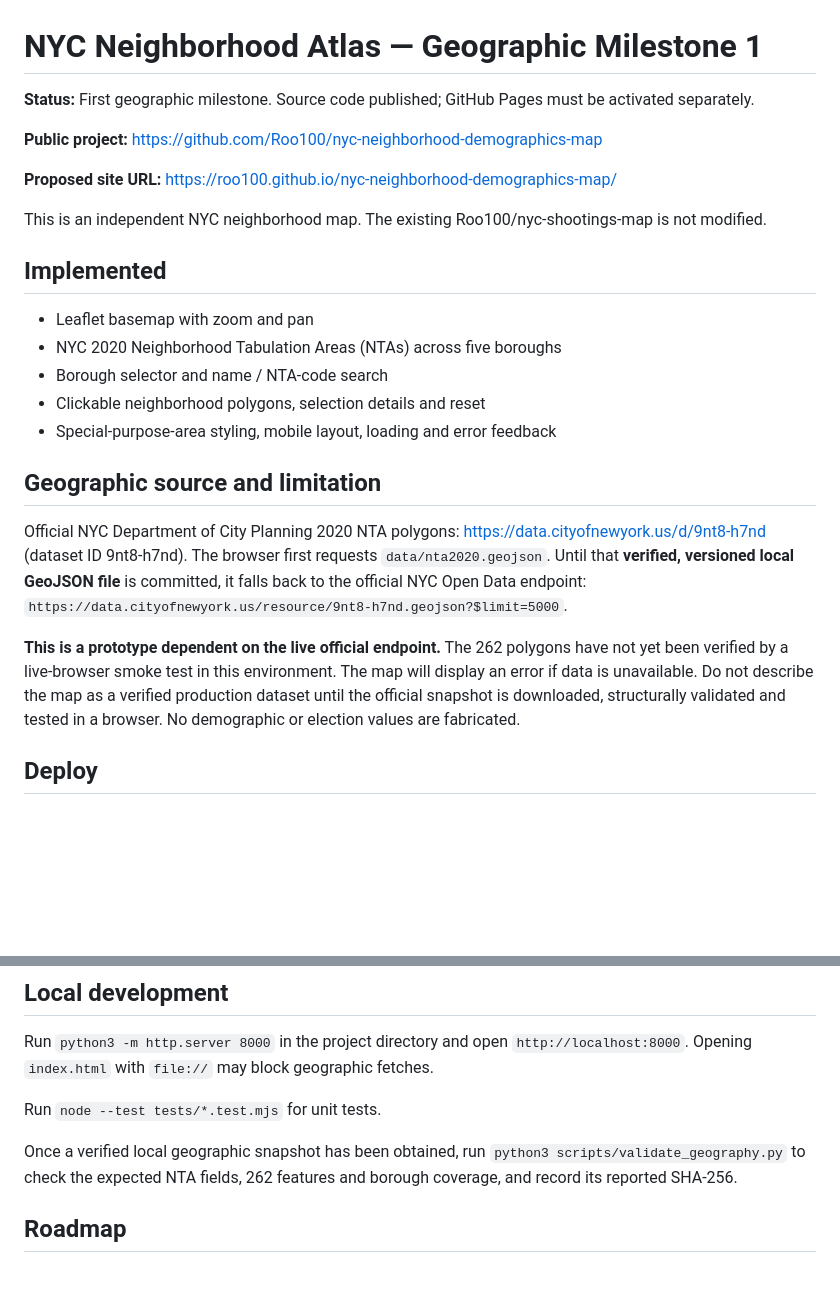
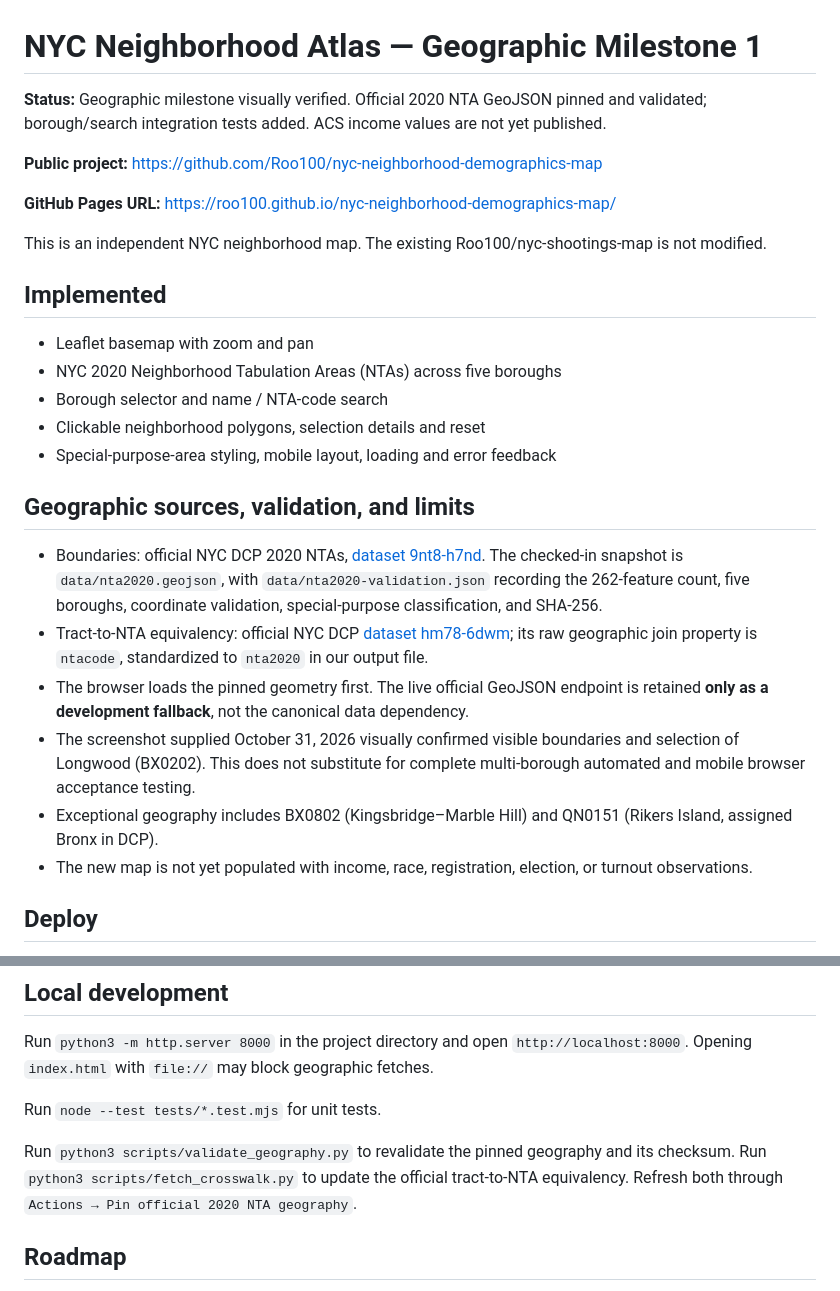
Before and after one commit to Roo100/nyc-neighborhood-demographics-map, a Markdown page: README.md, 2 parts joined by grey strips. Rendered like a GitHub page; blank space fills up the shorter version.

Commit message:
Document pinned verified geometry and corrected official tract equivalency schema

```diff
--- a/README.md
+++ b/README.md
@@ -1,10 +1,10 @@
 # NYC Neighborhood Atlas — Geographic Milestone 1
 
-**Status:** First geographic milestone. Source code published; GitHub Pages must be activated separately.
+**Status:** Geographic milestone visually verified. Official 2020 NTA GeoJSON pinned and validated; borough/search integration tests added. ACS income values are not yet published.
 
 **Public project:** https://github.com/Roo100/nyc-neighborhood-demographics-map
 
-**Proposed site URL:** https://roo100.github.io/nyc-neighborhood-demographics-map/
+**GitHub Pages URL:** https://roo100.github.io/nyc-neighborhood-demographics-map/
 
 This is an independent NYC neighborhood map. The existing Roo100/nyc-shootings-map is not modified.
 
@@ -15,12 +15,13 @@ This is an independent NYC neighborhood map. The existing Roo100/nyc-shootings-m
 - Clickable neighborhood polygons, selection details and reset
 - Special-purpose-area styling, mobile layout, loading and error feedback
 
-## Geographic source and limitation
-Official NYC Department of City Planning 2020 NTA polygons: https://data.cityofnewyork.us/d/9nt8-h7nd (dataset ID 9nt8-h7nd).
-The browser first requests `data/nta2020.geojson`. Until that **verified, versioned local GeoJSON file** is committed, it falls back to the official NYC Open Data endpoint:
-`https://data.cityofnewyork.us/resource/9nt8-h7nd.geojson?$limit=5000`.
-
-**This is a prototype dependent on the live official endpoint.** The 262 polygons have not yet been verified by a live-browser smoke test in this environment. The map will display an error if data is unavailable. Do not describe the map as a verified production dataset until the official snapshot is downloaded, structurally validated and tested in a browser. No demographic or election values are fabricated.
+## Geographic sources, validation, and limits
+- Boundaries: official NYC DCP 2020 NTAs, [dataset 9nt8-h7nd](https://data.cityofnewyork.us/d/9nt8-h7nd). The checked-in snapshot is `data/nta2020.geojson`, with `data/nta2020-validation.json` recording the 262-feature count, five boroughs, coordinate validation, special-purpose classification, and SHA-256.
+- Tract-to-NTA equivalency: official NYC DCP [dataset hm78-6dwm](https://data.cityofnewyork.us/d/hm78-6dwm); its raw geographic join property is `ntacode`, standardized to `nta2020` in our output file.
+- The browser loads the pinned geometry first. The live official GeoJSON endpoint is retained **only as a development fallback**, not the canonical data dependency.
+- The screenshot supplied October 31, 2026 visually confirmed visible boundaries and selection of Longwood (BX0202). This does not substitute for complete multi-borough automated and mobile browser acceptance testing.
+- Exceptional geography includes BX0802 (Kingsbridge–Marble Hill) and QN0151 (Rikers Island, assigned Bronx in DCP).
+- The new map is not yet populated with income, race, registration, election, or turnout observations.
 
 ## Deploy
 To enable GitHub Pages: open repository **Settings → Pages**, choose **Deploy from a branch**, then choose **main** and **/(root)** and save. Once the site is published, confirm the map loads 262 polygons, search works, each borough displays, polygons are clickable, and a mobile layout is usable.
@@ -30,7 +31,7 @@ Run `python3 -m http.server 8000` in the project directory and open `http://loca
 
 Run `node --test tests/*.test.mjs` for unit tests.
 
-Once a verified local geographic snapshot has been obtained, run `python3 scripts/validate_geography.py` to check the expected NTA fields, 262 features and borough coverage, and record its reported SHA-256.
+Run `python3 scripts/validate_geography.py` to revalidate the pinned geography and its checksum. Run `python3 scripts/fetch_crosswalk.py` to update the official tract-to-NTA equivalency. Refresh both through `Actions → Pin official 2020 NTA geography`.
 
 ## Roadmap
 After geographic acceptance, incorporate versioned ACS median income, poverty and mutually exclusive race/ethnicity data. Only then build the separate voter registration and election results layers with a documented NTA geographic crosswalk. Registration, election results and turnout must never be confused with one another.
```
